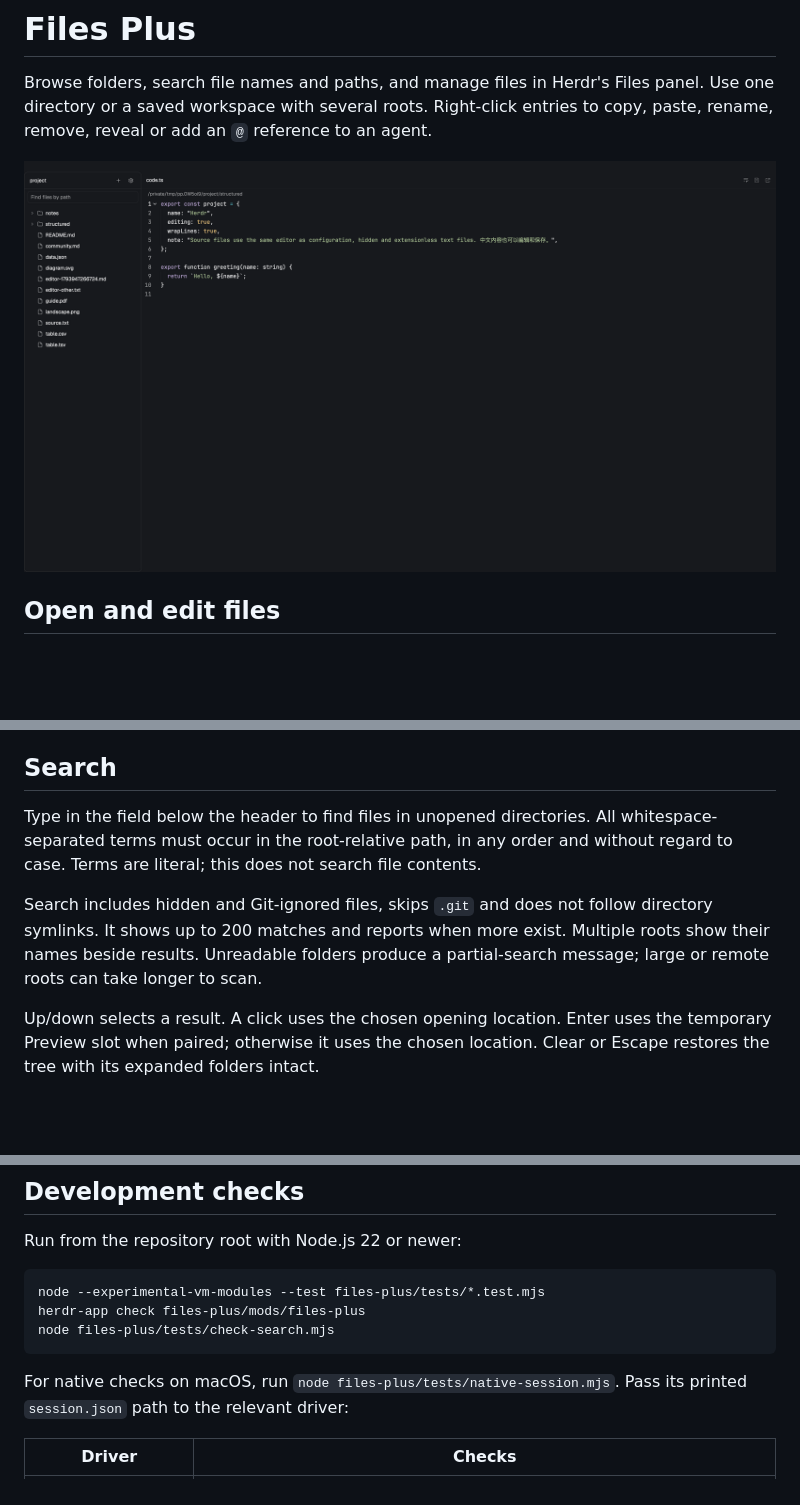
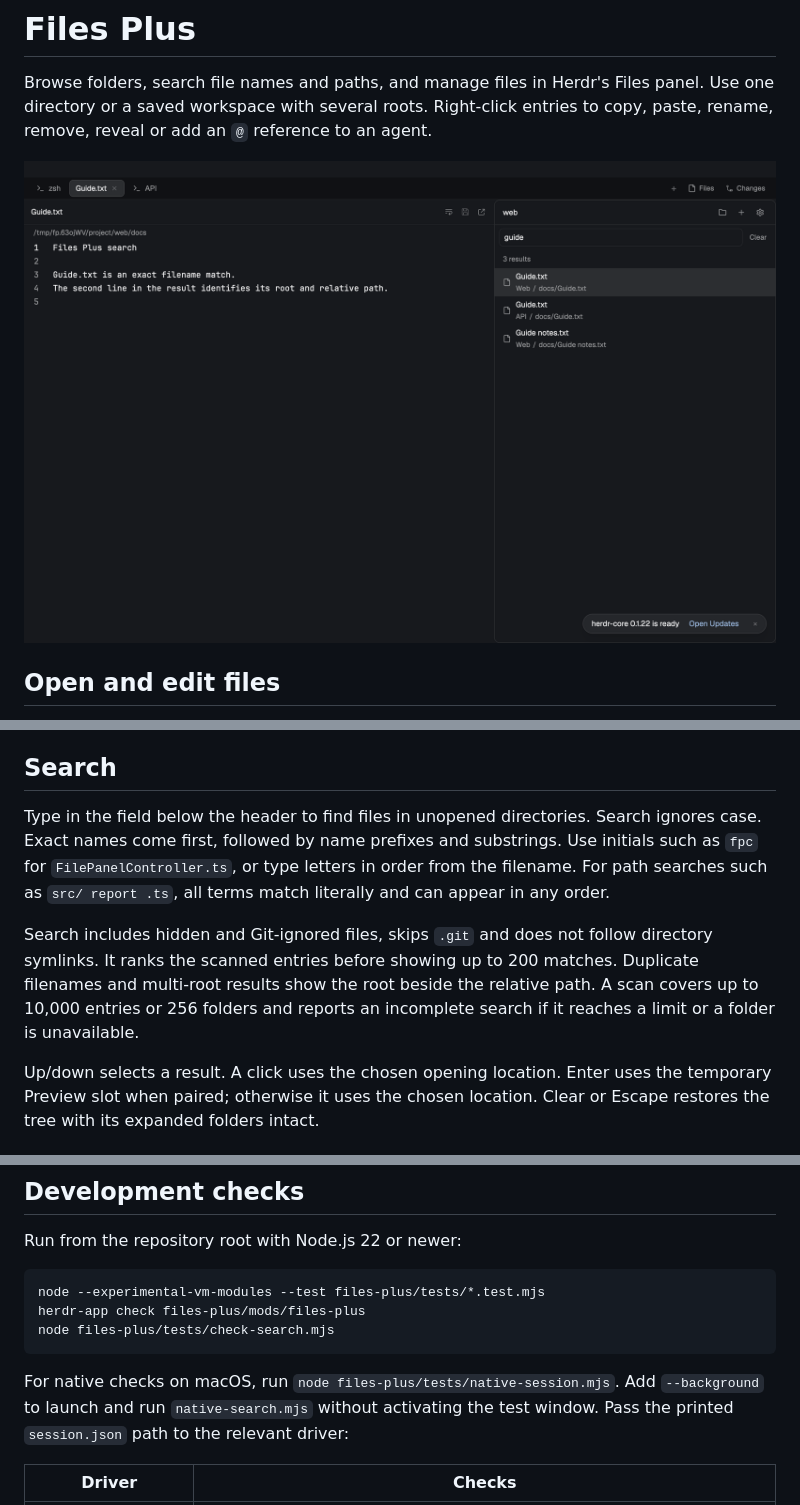
Before and after one commit to linziyanleo/herdr-mods, a Markdown page: files-plus/README.md, 3 parts joined by grey strips. Rendered like a GitHub page; pictures changed too: files-plus/preview.png; blank space fills up the shorter version.

````diff
--- a/files-plus/README.md
+++ b/files-plus/README.md
@@ -14,9 +14,9 @@ Inside right panel uses Preview Plus when both mods share a [layout stack](RECIP
 
 ## Search
 
-Type in the field below the header to find files in unopened directories. All whitespace-separated terms must occur in the root-relative path, in any order and without regard to case. Terms are literal; this does not search file contents.
+Type in the field below the header to find files in unopened directories. Search ignores case. Exact names come first, followed by name prefixes and substrings. Use initials such as `fpc` for `FilePanelController.ts`, or type letters in order from the filename. For path searches such as `src/ report .ts`, all terms match literally and can appear in any order.
 
-Search includes hidden and Git-ignored files, skips `.git` and does not follow directory symlinks. It shows up to 200 matches and reports when more exist. Multiple roots show their names beside results. Unreadable folders produce a partial-search message; large or remote roots can take longer to scan.
+Search includes hidden and Git-ignored files, skips `.git` and does not follow directory symlinks. It ranks the scanned entries before showing up to 200 matches. Duplicate filenames and multi-root results show the root beside the relative path. A scan covers up to 10,000 entries or 256 folders and reports an incomplete search if it reaches a limit or a folder is unavailable.
 
 Up/down selects a result. A click uses the chosen opening location. Enter uses the temporary Preview slot when paired; otherwise it uses the chosen location. Clear or Escape restores the tree with its expanded folders intact.
 
@@ -61,7 +61,7 @@ herdr-app check files-plus/mods/files-plus
 node files-plus/tests/check-search.mjs
 ```
 
-For native checks on macOS, run `node files-plus/tests/native-session.mjs`. Pass its printed `session.json` path to the relevant driver:
+For native checks on macOS, run `node files-plus/tests/native-session.mjs`. Add `--background` to launch and run `native-search.mjs` without activating the test window. Pass the printed `session.json` path to the relevant driver:
 
 | Driver | Checks |
 | --- | --- |
````
Also changed, not shown: files-plus/RECIPE.md (+14 -5 lines), 6 other files.
